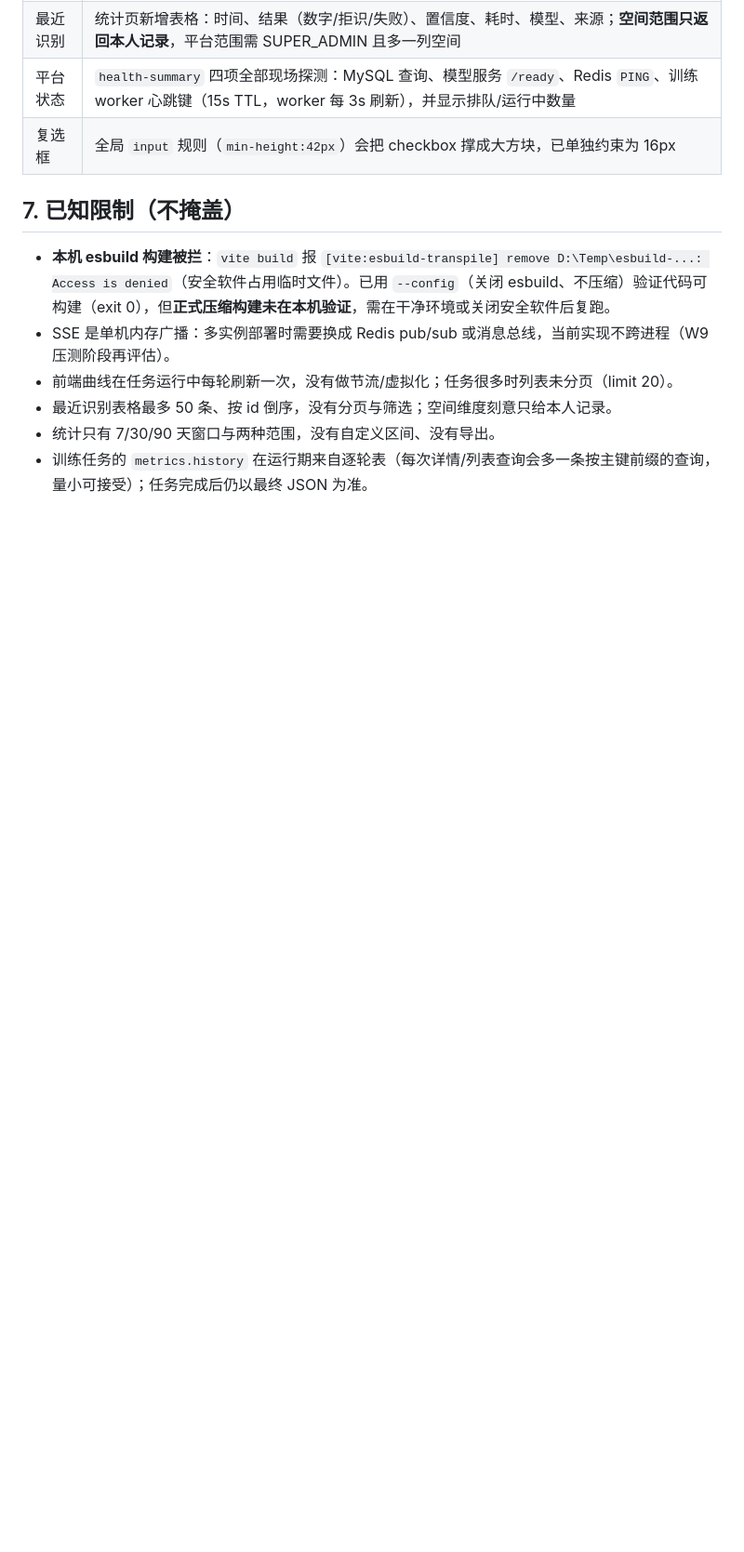
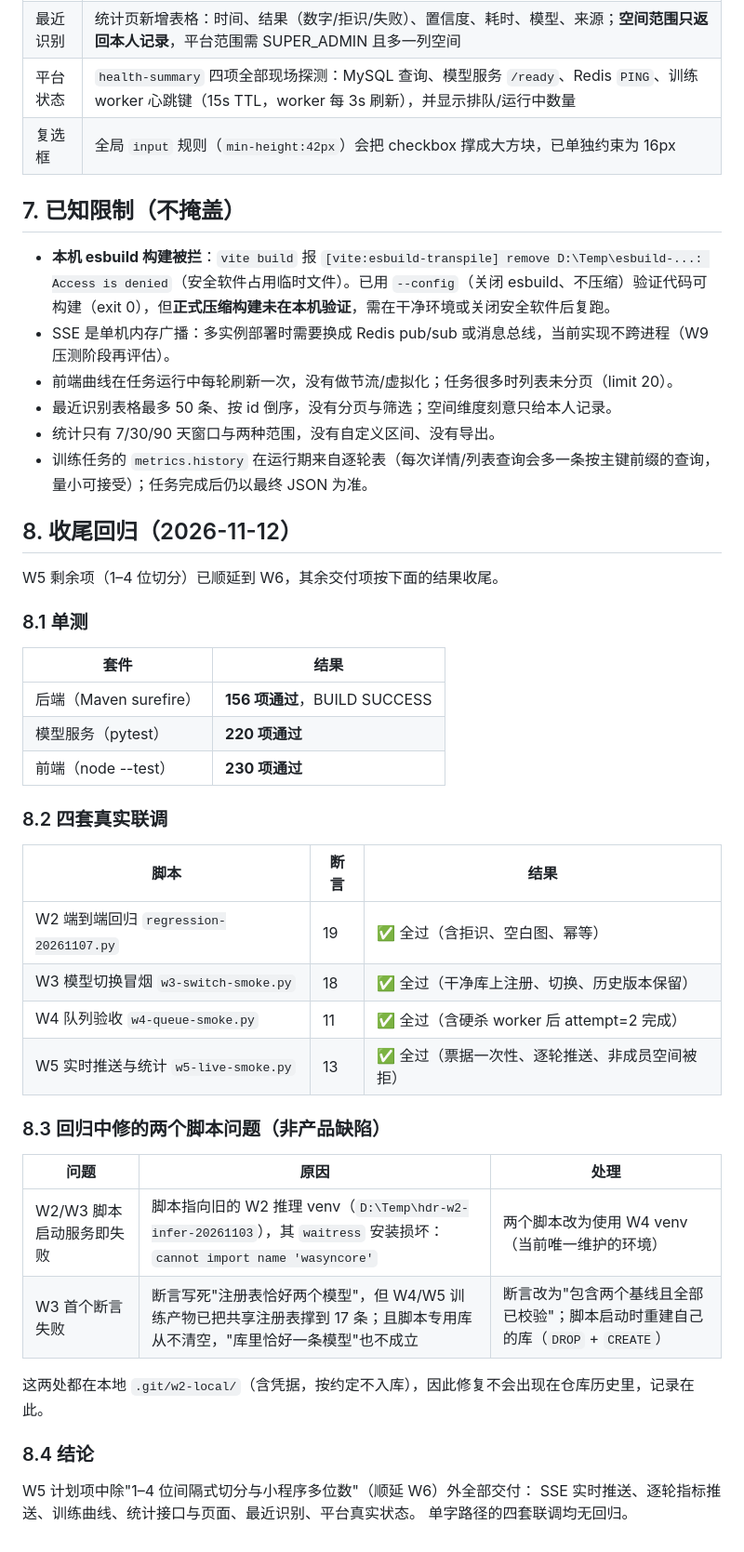
Before and after one commit to SogoL-55152/Handwritten-Digit-Recognition, a Markdown page: docs/W5-训练可视化与统计-设计与交付.md, the part around the change. Shown at 93% size. Rendered like a GitHub page; blank space fills up the shorter version.

Commit message:
docs(w5): 记录收尾回归结果并标记 W5 完成

```diff
--- a/docs/W5-训练可视化与统计-设计与交付.md
+++ b/docs/W5-训练可视化与统计-设计与交付.md
@@ -99,3 +99,39 @@ PASS 统计：非成员空间被拒（隔离生效）
 - 最近识别表格最多 50 条、按 id 倒序，没有分页与筛选；空间维度刻意只给本人记录。
 - 统计只有 7/30/90 天窗口与两种范围，没有自定义区间、没有导出。
 - 训练任务的 `metrics.history` 在运行期来自逐轮表（每次详情/列表查询会多一条按主键前缀的查询，量小可接受）；任务完成后仍以最终 JSON 为准。
+
+## 8. 收尾回归（2026-11-12）
+
+W5 剩余项（1–4 位切分）已顺延到 W6，其余交付项按下面的结果收尾。
+
+### 8.1 单测
+
+| 套件 | 结果 |
+|---|---|
+| 后端（Maven surefire） | **156 项通过**，BUILD SUCCESS |
+| 模型服务（pytest） | **220 项通过** |
+| 前端（node --test） | **230 项通过** |
+
+### 8.2 四套真实联调
+
+| 脚本 | 断言 | 结果 |
+|---|---|---|
+| W2 端到端回归 `regression-20261107.py` | 19 | ✅ 全过（含拒识、空白图、幂等） |
+| W3 模型切换冒烟 `w3-switch-smoke.py` | 18 | ✅ 全过（干净库上注册、切换、历史版本保留） |
+| W4 队列验收 `w4-queue-smoke.py` | 11 | ✅ 全过（含硬杀 worker 后 attempt=2 完成） |
+| W5 实时推送与统计 `w5-live-smoke.py` | 13 | ✅ 全过（票据一次性、逐轮推送、非成员空间被拒） |
+
+### 8.3 回归中修的两个脚本问题（非产品缺陷）
+
+| 问题 | 原因 | 处理 |
+|---|---|---|
+| W2/W3 脚本启动服务即失败 | 脚本指向旧的 W2 推理 venv（`D:\Temp\hdr-w2-infer-20261103`），其 `waitress` 安装损坏：`cannot import name 'wasyncore'` | 两个脚本改为使用 W4 venv（当前唯一维护的环境） |
+| W3 首个断言失败 | 断言写死"注册表恰好两个模型"，但 W4/W5 训练产物已把共享注册表撑到 17 条；且脚本专用库从不清空，"库里恰好一条模型"也不成立 | 断言改为"包含两个基线且全部已校验"；脚本启动时重建自己的库（`DROP` + `CREATE`） |
+
+这两处都在本地 `.git/w2-local/`（含凭据，按约定不入库），因此修复不会出现在仓库历史里，记录在此。
+
+### 8.4 结论
+
+W5 计划项中除"1–4 位间隔式切分与小程序多位数"（顺延 W6）外全部交付：
+SSE 实时推送、逐轮指标推送、训练曲线、统计接口与页面、最近识别、平台真实状态。
+单字路径的四套联调均无回归。
```
Also changed, not shown: docs/00-团队分工与工作计划.md (+1 -1 lines).
